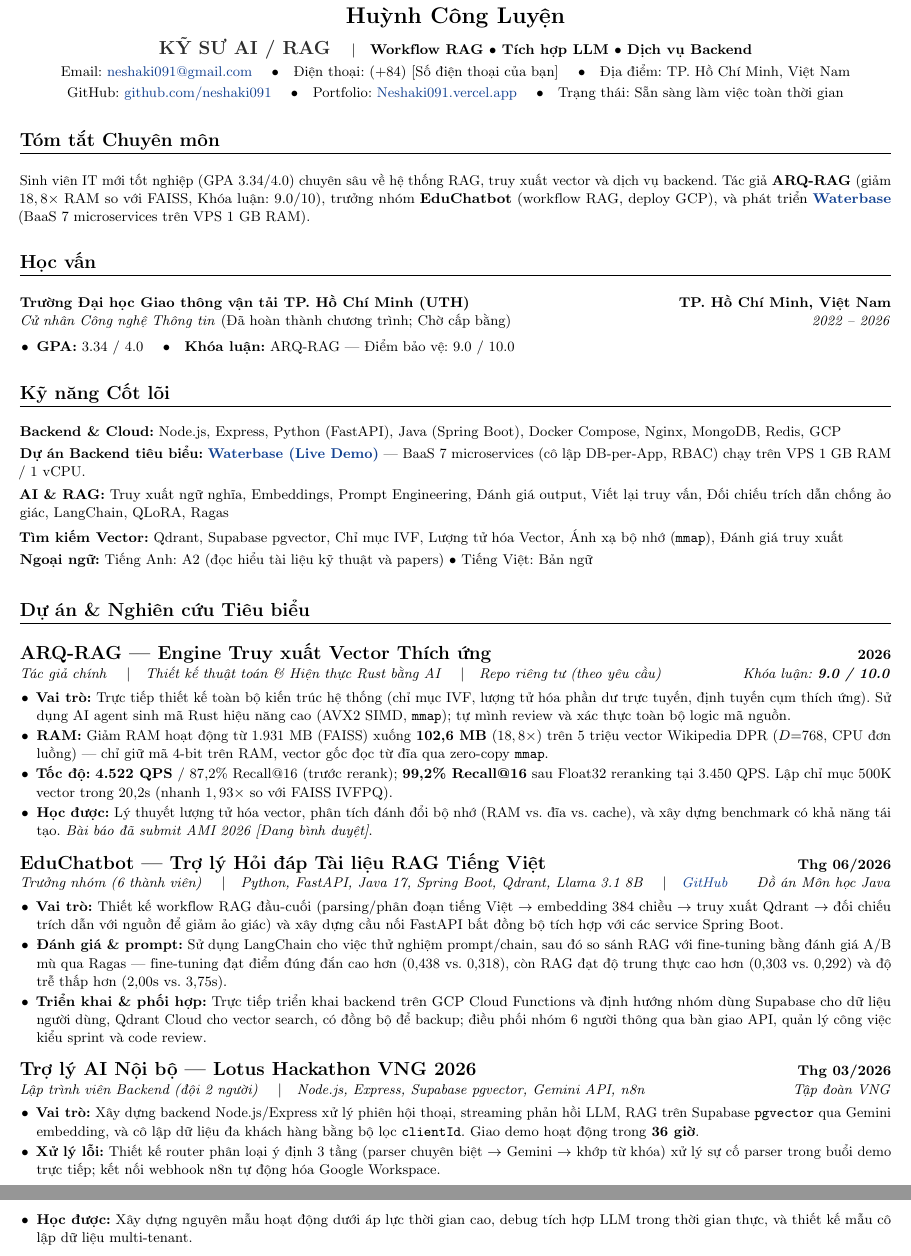
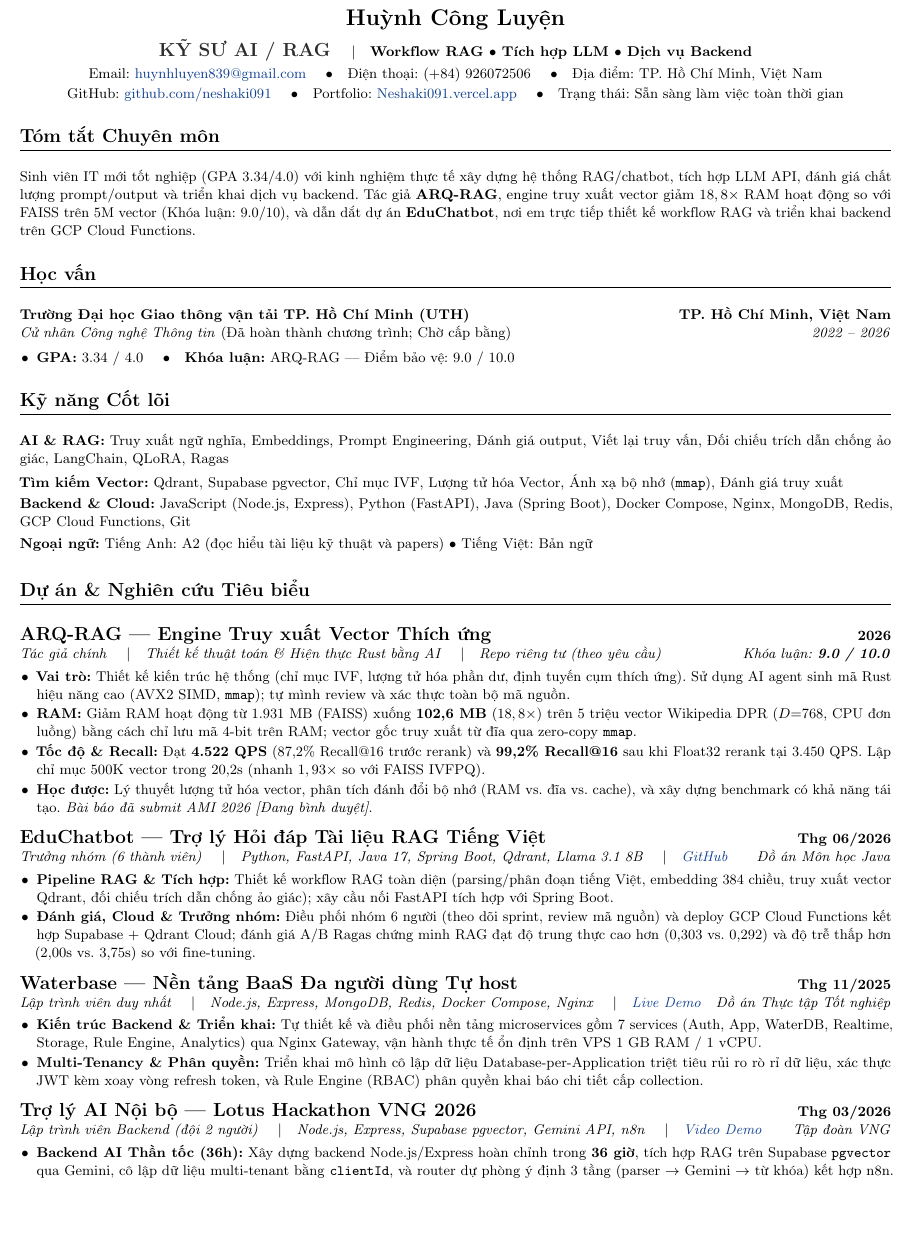
Before and after one commit to Neshaki091/Neshaki091, a LaTeX CV (CV/cv_vi.tex): two parts of pages 1 and 2 of 2 before the commit and part of the page after it, the two joined at a grey line, cut so that both start at the same text, the shorter picture padded with empty space. Compiled offline with pdfLaTeX.

Commit message:
refactor(cv): optimize LaTeX CV to strict 1-page layout with 4 projects for AI/RAG role

```diff
--- a/CV/cv_vi.tex
+++ b/CV/cv_vi.tex
@@ -19,8 +19,8 @@
 % --- Cấu hình lề trang (Đo lường chính xác cho 1 trang duy nhất) ---
 \usepackage[
   letterpaper,
-  top=0.35in,
-  bottom=0.35in,
+  top=0.33in,
+  bottom=0.33in,
   left=0.42in,
   right=0.42in
 ]{geometry}
@@ -32,7 +32,7 @@
 \usepackage{hyperref}
 \usepackage{tabularx}
 \usepackage[verbose=silent]{microtype}
-\linespread{1.05}
+\linespread{1.04}
 
 % --- Bảng màu ---
 \definecolor{primary}{RGB}{0, 0, 0}
@@ -62,7 +62,7 @@
 }{}{0em}{}[\color{black}\titlerule \vspace{2pt}]
 
 % --- Định dạng danh sách ---
-\newcommand{\resumeItemListStart}{\begin{itemize}[leftmargin=1.15em, label={\small$\bullet$}, itemsep=1.3pt, parsep=0pt, topsep=0.8pt, partopsep=0pt]}
+\newcommand{\resumeItemListStart}{\begin{itemize}[leftmargin=1.15em, label={\small$\bullet$}, itemsep=1.1pt, parsep=0pt, topsep=0.6pt, partopsep=0pt]}
 \newcommand{\resumeItemListEnd}{\end{itemize}\vspace{-1pt}}
 
 \newcommand{\resumeItem}[1]{\item \small{#1}}
@@ -84,8 +84,8 @@
   {\Large \textbf{Huỳnh Công Luyện}} \\ \vspace{2pt}
   {\large \textbf{\color{secondary}KỸ SƯ AI / RAG}} \quad{\small$|$\quad \textbf{Workflow RAG $\bullet$ Tích hợp LLM $\bullet$ Dịch vụ Backend}} \\ \vspace{2.5pt}
   \small{
-    Email: \href{mailto:neshaki091@gmail.com}{neshaki091@gmail.com} \quad$\bullet$\quad
-    Điện thoại: (+84) [Số điện thoại của bạn] \quad$\bullet$\quad
+    Email: \href{mailto:huynhluyen839@gmail.com}{huynhluyen839@gmail.com} \quad$\bullet$\quad
+    Điện thoại: (+84) 926072506 \quad$\bullet$\quad
     Địa điểm: TP. Hồ Chí Minh, Việt Nam
   } \\ \vspace{1.5pt}
   \small{
@@ -101,9 +101,9 @@
 %===============================================================================
 \section{Tóm tắt Chuyên môn}
 \small{
-Sinh viên IT mới tốt nghiệp (GPA 3.34/4.0) chuyên sâu về hệ thống RAG, truy xuất vector và dịch vụ backend. Tác giả \textbf{ARQ-RAG} (giảm $18,8\times$ RAM so với FAISS, Khóa luận: 9.0/10), trưởng nhóm \textbf{EduChatbot} (workflow RAG, deploy GCP), và phát triển \textbf{\href{https://tttn-project-waterbase-mini-clone-f.vercel.app/}{Waterbase}} (BaaS 7 microservices trên VPS 1 GB RAM).
+Sinh viên IT mới tốt nghiệp (GPA 3.34/4.0) với kinh nghiệm thực tế xây dựng hệ thống RAG/chatbot, tích hợp LLM API, đánh giá chất lượng prompt/output và triển khai dịch vụ backend. Tác giả \textbf{ARQ-RAG}, engine truy xuất vector giảm $18,8\times$ RAM hoạt động so với FAISS trên 5M vector (Khóa luận: 9.0/10), và dẫn dắt dự án \textbf{EduChatbot}, nơi em trực tiếp thiết kế workflow RAG và triển khai backend trên GCP Cloud Functions.
 }
-\vspace{4pt}
+\vspace{3.5pt}
 
 %===============================================================================
 % HỌC VẤN
@@ -124,10 +124,9 @@ Sinh viên IT mới tốt nghiệp (GPA 3.34/4.0) chuyên sâu về hệ thống
 %===============================================================================
 \section{Kỹ năng Cốt lõi}
 \begin{itemize}[leftmargin=0pt, label={}, itemsep=1.0pt]
-  \item \small{\textbf{Backend \& Cloud:} Node.js, Express, Python (FastAPI), Java (Spring Boot), Docker Compose, Nginx, MongoDB, Redis, GCP}
-  \item \small{\textbf{Dự án Backend tiêu biểu:} \textbf{\href{https://tttn-project-waterbase-mini-clone-f.vercel.app/}{Waterbase (Live Demo)}} --- BaaS 7 microservices (cô lập DB-per-App, RBAC) chạy trên VPS 1 GB RAM / 1 vCPU.}
   \item \small{\textbf{AI \& RAG:} Truy xuất ngữ nghĩa, Embeddings, Prompt Engineering, Đánh giá output, Viết lại truy vấn, Đối chiếu trích dẫn chống ảo giác, LangChain, QLoRA, Ragas}
   \item \small{\textbf{Tìm kiếm Vector:} Qdrant, Supabase pgvector, Chỉ mục IVF, Lượng tử hóa Vector, Ánh xạ bộ nhớ (\texttt{mmap}), Đánh giá truy xuất}
+  \item \small{\textbf{Backend \& Cloud:} JavaScript (Node.js, Express), Python (FastAPI), Java (Spring Boot), Docker Compose, Nginx, MongoDB, Redis, GCP Cloud Functions, Git}
   \item \small{\textbf{Ngoại ngữ:} Tiếng Anh: A2 (đọc hiểu tài liệu kỹ thuật và papers) $\bullet$ Tiếng Việt: Bản ngữ}
 \end{itemize}
 \vspace{2pt}
@@ -145,12 +144,12 @@ Sinh viên IT mới tốt nghiệp (GPA 3.34/4.0) chuyên sâu về hệ thống
     \textit{\small Tác giả chính \quad$|$\quad Thiết kế thuật toán \& Hiện thực Rust bằng AI \quad$|$\quad Repo riêng tư (theo yêu cầu)} & \textit{\small Khóa luận: \textbf{9.0 / 10.0}} \\
   \end{tabular*}\vspace{0pt}
   \resumeItemListStart
-    \resumeItem{\textbf{Vai trò:} Trực tiếp thiết kế toàn bộ kiến trúc hệ thống (chỉ mục IVF, lượng tử hóa phần dư trực tuyến, định tuyến cụm thích ứng). Sử dụng AI agent sinh mã Rust hiệu năng cao (AVX2 SIMD, \texttt{mmap}); tự mình review và xác thực toàn bộ logic mã nguồn.}
-    \resumeItem{\textbf{RAM:} Giảm RAM hoạt động từ 1.931 MB (FAISS) xuống \textbf{102,6 MB} ($18,8\times$) trên 5 triệu vector Wikipedia DPR ($D$=768, CPU đơn luồng) --- chỉ giữ mã 4-bit trên RAM, vector gốc đọc từ đĩa qua zero-copy \texttt{mmap}.}
-    \resumeItem{\textbf{Tốc độ:} \textbf{4.522 QPS} / 87,2\% Recall@16 (trước rerank); \textbf{99,2\% Recall@16} sau Float32 reranking tại 3.450 QPS. Lập chỉ mục 500K vector trong 20,2s (nhanh $1,93\times$ so với FAISS IVFPQ).}
+    \resumeItem{\textbf{Vai trò:} Thiết kế kiến trúc hệ thống (chỉ mục IVF, lượng tử hóa phần dư, định tuyến cụm thích ứng). Sử dụng AI agent sinh mã Rust hiệu năng cao (AVX2 SIMD, \texttt{mmap}); tự mình review và xác thực toàn bộ mã nguồn.}
+    \resumeItem{\textbf{RAM:} Giảm RAM hoạt động từ 1.931 MB (FAISS) xuống \textbf{102,6 MB} ($18,8\times$) trên 5 triệu vector Wikipedia DPR ($D$=768, CPU đơn luồng) bằng cách chỉ lưu mã 4-bit trên RAM; vector gốc truy xuất từ đĩa qua zero-copy \texttt{mmap}.}
+    \resumeItem{\textbf{Tốc độ \& Recall:} Đạt \textbf{4.522 QPS} (87,2\% Recall@16 trước rerank) và \textbf{99,2\% Recall@16} sau khi Float32 rerank tại 3.450 QPS. Lập chỉ mục 500K vector trong 20,2s (nhanh $1,93\times$ so với FAISS IVFPQ).}
     \resumeItem{\textbf{Học được:} Lý thuyết lượng tử hóa vector, phân tích đánh đổi bộ nhớ (RAM vs. đĩa vs. cache), và xây dựng benchmark có khả năng tái tạo. \textit{Bài báo đã submit AMI 2026 [Đang bình duyệt]}.}
   \resumeItemListEnd
-  \vspace{4pt}
+  \vspace{3.5pt}
 
   % --- DỰ ÁN 2: EduChatbot ---
   \item[]
@@ -159,22 +158,31 @@ Sinh viên IT mới tốt nghiệp (GPA 3.34/4.0) chuyên sâu về hệ thống
     \textit{\small Trưởng nhóm (6 thành viên) \quad$|$\quad Python, FastAPI, Java 17, Spring Boot, Qdrant, Llama 3.1 8B \quad$|$\quad \href{https://github.com/Neshaki091/Educhatbot}{GitHub}} & \textit{\small Đồ án Môn học Java} \\
   \end{tabular*}\vspace{0pt}
   \resumeItemListStart
-    \resumeItem{\textbf{Vai trò:} Thiết kế workflow RAG đầu-cuối (parsing/phân đoạn tiếng Việt $\rightarrow$ embedding 384 chiều $\rightarrow$ truy xuất Qdrant $\rightarrow$ đối chiếu trích dẫn với nguồn để giảm ảo giác) và xây dựng cầu nối FastAPI bất đồng bộ tích hợp với các service Spring Boot.}
-    \resumeItem{\textbf{Đánh giá \& prompt:} Sử dụng LangChain cho việc thử nghiệm prompt/chain, sau đó so sánh RAG với fine-tuning bằng đánh giá A/B mù qua Ragas --- fine-tuning đạt điểm đúng đắn cao hơn (0,438 vs. 0,318), còn RAG đạt độ trung thực cao hơn (0,303 vs. 0,292) và độ trễ thấp hơn (2,00s vs. 3,75s).}
-    \resumeItem{\textbf{Triển khai \& phối hợp:} Trực tiếp triển khai backend trên GCP Cloud Functions và định hướng nhóm dùng Supabase cho dữ liệu người dùng, Qdrant Cloud cho vector search, có đồng bộ để backup; điều phối nhóm 6 người thông qua bàn giao API, quản lý công việc kiểu sprint và code review.}
+    \resumeItem{\textbf{Pipeline RAG \& Tích hợp:} Thiết kế workflow RAG toàn diện (parsing/phân đoạn tiếng Việt, embedding 384 chiều, truy xuất vector Qdrant, đối chiếu trích dẫn chống ảo giác); xây cầu nối FastAPI tích hợp với Spring Boot.}
+    \resumeItem{\textbf{Đánh giá, Cloud \& Trưởng nhóm:} Điều phối nhóm 6 người (theo dõi sprint, review mã nguồn) và deploy GCP Cloud Functions kết hợp Supabase + Qdrant Cloud; đánh giá A/B Ragas chứng minh RAG đạt độ trung thực cao hơn (0,303 vs. 0,292) và độ trễ thấp hơn (2,00s vs. 3,75s) so với fine-tuning.}
   \resumeItemListEnd
-  \vspace{4pt}
+  \vspace{3.5pt}
 
-  % --- DỰ ÁN 3: Trợ lý AI Nội bộ ---
+  % --- DỰ ÁN 3: Waterbase ---
+  \item[]
+  \begin{tabular*}{\textwidth}[t]{l@{\extracolsep{\fill}}r}
+    \textbf{\large Waterbase --- Nền tảng BaaS Đa người dùng Tự host} & \textbf{\small Thg 11/2025} \\
+    \textit{\small Lập trình viên duy nhất \quad$|$\quad Node.js, Express, MongoDB, Redis, Docker Compose, Nginx \quad$|$\quad \href{https://tttn-project-waterbase-mini-clone-f.vercel.app/}{Live Demo}} & \textit{\small Đồ án Thực tập Tốt nghiệp} \\
+  \end{tabular*}\vspace{0pt}
+  \resumeItemListStart
+    \resumeItem{\textbf{Kiến trúc Backend \& Triển khai:} Tự thiết kế và điều phối nền tảng microservices gồm 7 services (Auth, App, WaterDB, Realtime, Storage, Rule Engine, Analytics) qua Nginx Gateway, vận hành thực tế ổn định trên VPS 1 GB RAM / 1 vCPU.}
+    \resumeItem{\textbf{Multi-Tenancy \& Phân quyền:} Triển khai mô hình cô lập dữ liệu Database-per-Application triệt tiêu rủi ro rò rỉ dữ liệu, xác thực JWT kèm xoay vòng refresh token, và Rule Engine (RBAC) phân quyền khai báo chi tiết cấp collection.}
+  \resumeItemListEnd
+  \vspace{3.5pt}
+
+  % --- DỰ ÁN 4: Trợ lý AI Nội bộ ---
   \item[]
   \begin{tabular*}{\textwidth}[t]{l@{\extracolsep{\fill}}r}
     \textbf{\large Trợ lý AI Nội bộ --- Lotus Hackathon VNG 2026} & \textbf{\small Thg 03/2026} \\
-    \textit{\small Lập trình viên Backend (đội 2 người) \quad$|$\quad Node.js, Express, Supabase pgvector, Gemini API, n8n} & \textit{\small Tập đoàn VNG} \\
+    \textit{\small Lập trình viên Backend (đội 2 người) \quad$|$\quad Node.js, Express, Supabase pgvector, Gemini API, n8n \quad$|$\quad \href{https://devpost.com/software/internal-ai-assistance}{Video Demo}} & \textit{\small Tập đoàn VNG} \\
   \end{tabular*}\vspace{0pt}
   \resumeItemListStart
-    \resumeItem{\textbf{Vai trò:} Xây dựng backend Node.js/Express xử lý phiên hội thoại, streaming phản hồi LLM, RAG trên Supabase \texttt{pgvector} qua Gemini embedding, và cô lập dữ liệu đa khách hàng bằng bộ lọc \texttt{clientId}. Giao demo hoạt động trong \textbf{36 giờ}.}
-    \resumeItem{\textbf{Xử lý lỗi:} Thiết kế router phân loại ý định 3 tầng (parser chuyên biệt $\rightarrow$ Gemini $\rightarrow$ khớp từ khóa) xử lý sự cố parser trong buổi demo trực tiếp; kết nối webhook n8n tự động hóa Google Workspace.}
-    \resumeItem{\textbf{Học được:} Xây dựng nguyên mẫu hoạt động dưới áp lực thời gian cao, debug tích hợp LLM trong thời gian thực, và thiết kế mẫu cô lập dữ liệu multi-tenant.}
+    \resumeItem{\textbf{Backend AI Thần tốc (36h):} Xây dựng backend Node.js/Express hoàn chỉnh trong \textbf{36 giờ}, tích hợp RAG trên Supabase \texttt{pgvector} qua Gemini, cô lập dữ liệu multi-tenant bằng \texttt{clientId}, và router dự phòng ý định 3 tầng (parser $\rightarrow$ Gemini $\rightarrow$ từ khóa) kết hợp n8n.}
   \resumeItemListEnd
 
 \end{itemize}
```
Also changed, not shown: CV/cv.tex (+30 -22 lines).
